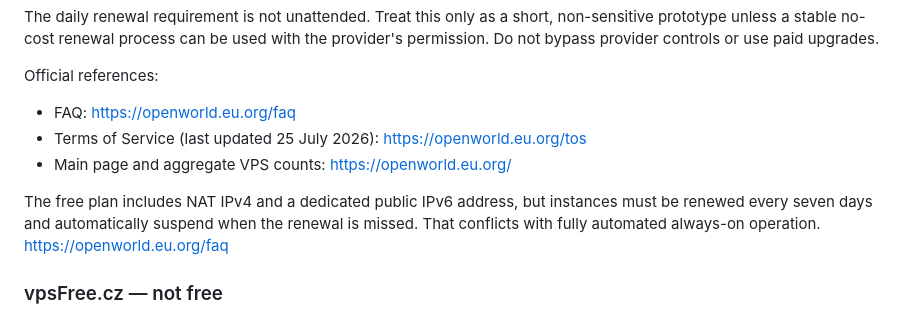
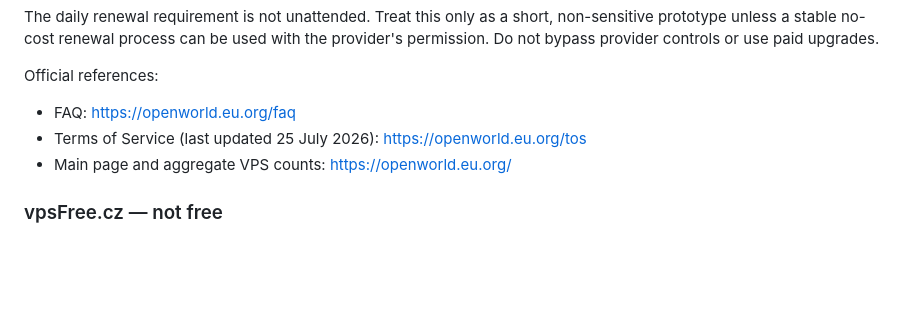
Before and after one commit to arturwarlord/VPN, a Markdown page: docs/FREE_HOST_RESEARCH.md, the part around the change. GitHub-like rendering; blank space fills up the shorter version.

Commit message:
docs: remove duplicate Openworld renewal note

```diff
--- a/docs/FREE_HOST_RESEARCH.md
+++ b/docs/FREE_HOST_RESEARCH.md
@@ -172,8 +172,6 @@ Official references:
 
 
 
-The free plan includes NAT IPv4 and a dedicated public IPv6 address, but instances must be renewed every seven days and automatically suspend when the renewal is missed. That conflicts with fully automated always-on operation. https://openworld.eu.org/faq
-
 ### vpsFree.cz — not free
 
 The community/nonprofit VPS requires membership dues of 300 CZK per month (36 EUR for three months); the published plan is not a permanent zero-cost service. It offers good VPS capabilities and public IPv4 but violates the budget requirement. Official references: https://vpsfree.cz/ and https://kb.vpsfree.cz/informace/platby
```
